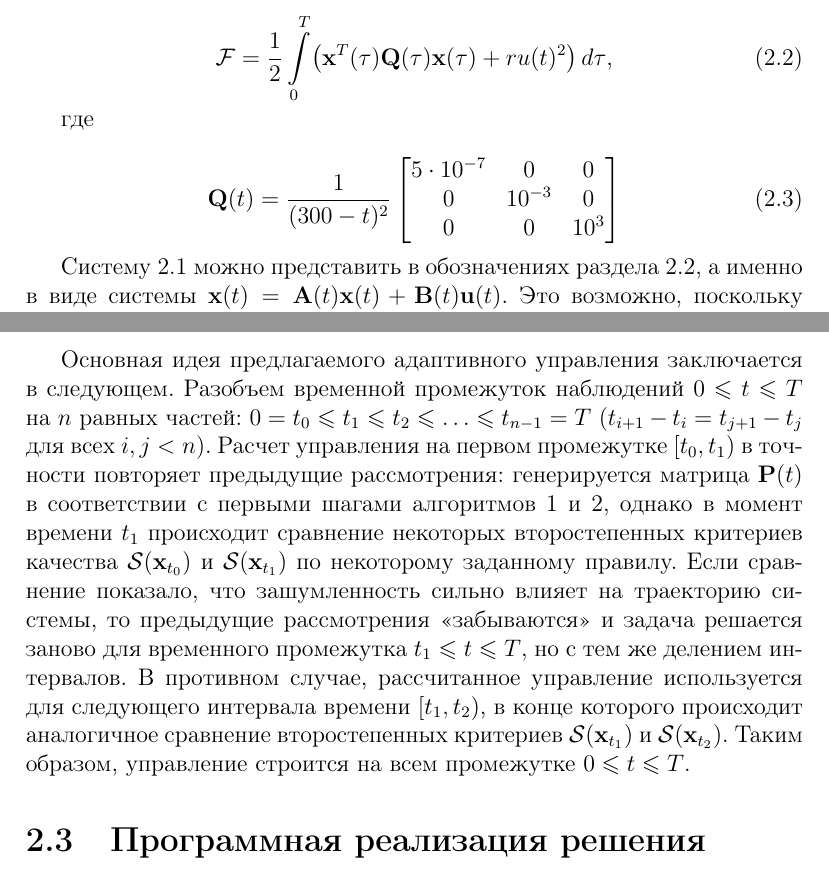
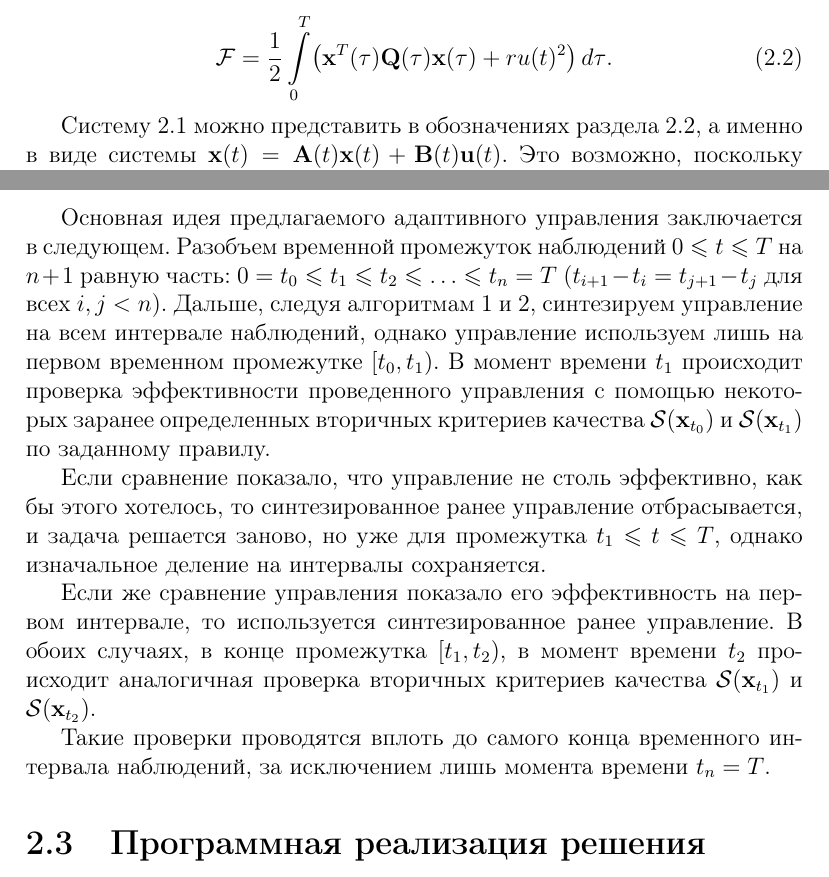
Before and after one commit to 9seconds/Master-degree-thesis, a LaTeX thesis (Paper/main.tex, which reads Paper/ch4-solutionExample.tex): two parts of pages 19 and 25 of 25, joined at a grey line, cut so that both start at the same text. Compiled offline with pdfLaTeX.

Commit message:
Fix in part which was written last night (chapter 4.2)

```diff
--- a/Paper/ch4-solutionExample.tex
+++ b/Paper/ch4-solutionExample.tex
@@ -49,17 +49,7 @@
 Если исходить из предположения о возможности точного измерения $x_1(t)$, $x_2(t)$ и $x_3(t)$, то можно разработать такую систему управления с обратной связью, чтобы обеспечить оптимальное наведение ракеты, удовлетворив при этом заданному показателю качества. Предположим, что используется функционал вида
 
 \beq{eq:4/1/2}
-	\funcF = \frac{1}{2} \int\limits_0^T \bigl( \m{x}^T(\tau)\m{Q}(\tau)\m{x}(\tau) + ru(t)^2 \bigr)\,d\tau \mbox{,}
-\eeq
-
-где
-
-\beq{eq:4/1/3}
-	\m{Q}(t) = \frac{1}{(300-t)^2} \matr{
-		5\cdot 10^{-7} & 0       & 0    \\
-		0              & 10^{-3} & 0    \\
-		0              & 0       & 10^3
-	}
+	\funcF = \frac{1}{2} \int\limits_0^T \bigl( \m{x}^T(\tau)\m{Q}(\tau)\m{x}(\tau) + ru(t)^2 \bigr)\,d\tau \mbox{.}
 \eeq
 
 Систему~\ref{eq:4/1/1} можно представить в обозначениях раздела 2.2, а именно в виде системы $\m{x}(t) = \m{A}(t)\m{x}(t) + \m{B}(t)\m{u}(t)$. Это возможно, поскольку матрицы $\m{A}$ и $\m{B}$ выражаются как
@@ -253,8 +243,13 @@
 
 \br
 
-Основная идея предлагаемого адаптивного управления заключается в следующем. Разобъем временной промежуток наблюдений $0 \leqslant t \leqslant T$ на $n$ равных частей: $0 = t_0 \leqslant t_1 \leqslant t_2 \leqslant \ldots \leqslant t_{n-1} = T$ ($t_{i+1}-t_i = t_{j+1}-t_j$ для всех $i, j < n$). Расчет управления на первом промежутке $[t_0, t_1)$ в точности повторяет предыдущие рассмотрения: генерируется матрица $\m{P}(t)$ в соответствии с первыми шагами алгоритмов~\ref{alg:1} и~\ref{alg:2}, однако в момент времени $t_1$ происходит сравнение некоторых второстепенных критериев качества $\funcS(\m{x}_{t_0})$ и $\funcS(\m{x}_{t_1})$ по некоторому заданному правилу. Если сравнение показало, что зашумленность сильно влияет на траекторию системы, то предыдущие рассмотрения <<забываются>> и задача решается заново для временного промежутка $t_1 \leqslant t \leqslant T$, но с тем же делением интервалов. В противном случае, рассчитанное управление используется для следующего интервала времени $[t_1, t_2)$, в конце которого происходит аналогичное сравнение второстепенных критериев $\funcS(\m{x}_{t_1})$ и $\funcS(\m{x}_{t_2})$. Таким образом, управление строится на всем промежутке $0 \leqslant t \leqslant T$.
+Основная идея предлагаемого адаптивного управления заключается в следующем. Разобъем временной промежуток наблюдений $0 \leqslant t \leqslant T$ на $n+1$ равную часть: $0 = t_0 \leqslant t_1 \leqslant t_2 \leqslant \ldots \leqslant t_{n} = T$ ($t_{i+1}-t_i = t_{j+1}-t_j$ для всех $i, j < n$). Дальше, следуя алгоритмам~\ref{alg:1} и~\ref{alg:2}, синтезируем управление на всем интервале наблюдений, однако управление используем лишь на первом временном промежутке $[t_0, t_1)$. В момент времени $t_1$ происходит проверка эффективности проведенного управления с помощью некоторых заранее определенных вторичных критериев качества $\funcS(\m{x}_{t_0})$ и $\funcS(\m{x}_{t_1})$ по заданному правилу.
 
+Если сравнение показало, что управление не столь эффективно, как бы этого хотелось, то синтезированное ранее управление отбрасывается, и задача решается заново, но уже для промежутка $t_1 \leqslant t \leqslant T$, однако изначальное деление на интервалы сохраняется.
+
+Если же сравнение управления показало его эффективность на первом интервале, то используется синтезированное ранее управление. В обоих случаях, в конце промежутка $[t_1, t_2)$, в момент времени $t_2$ происходит аналогичная проверка вторичных критериев качества $\funcS(\m{x}_{t_1})$ и $\funcS(\m{x}_{t_2})$.
+
+Такие проверки проводятся вплоть до самого конца временного интервала наблюдений, за исключением лишь момента времени $t_n = T$.
 
 
 
```
Also changed, not shown: Paper/ch4-solutionExample.tex (38 more changed lines).
